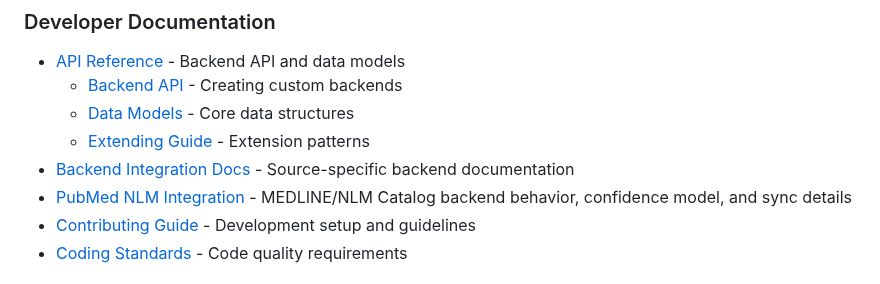
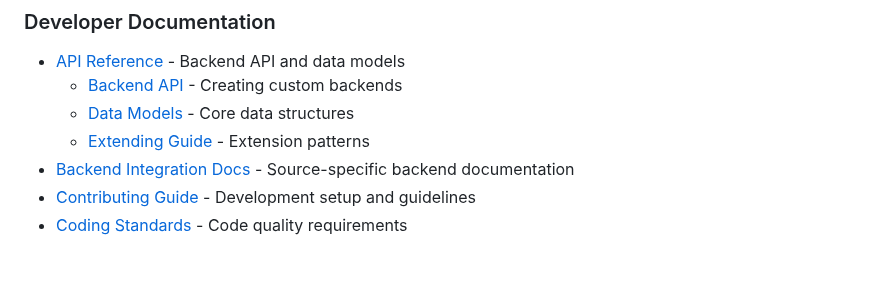
Before and after one commit to sustainet-guardian/aletheia-probe, a Markdown page: README.md, the part around the change. GitHub-like rendering.

Commit message:
docs: keep README backend links consistent
Remove the PubMed-specific integration link from the main README to match the existing documentation pattern used for other backends. [AI-assisted]

```diff
--- a/README.md
+++ b/README.md
@@ -288,7 +288,6 @@ To enhance coverage with Scopus data:
   - [Data Models](docs/api-reference/models.md) - Core data structures
   - [Extending Guide](docs/api-reference/extending-guide.md) - Extension patterns
 - [Backend Integration Docs](dev-notes/integration/README.md) - Source-specific backend documentation
-- [PubMed NLM Integration](dev-notes/integration/pubmed.md) - MEDLINE/NLM Catalog backend behavior, confidence model, and sync details
 - [Contributing Guide](.github/community/CONTRIBUTING.md) - Development setup and guidelines
 - [Coding Standards](dev-notes/CODING_STANDARDS.md) - Code quality requirements
 
```
